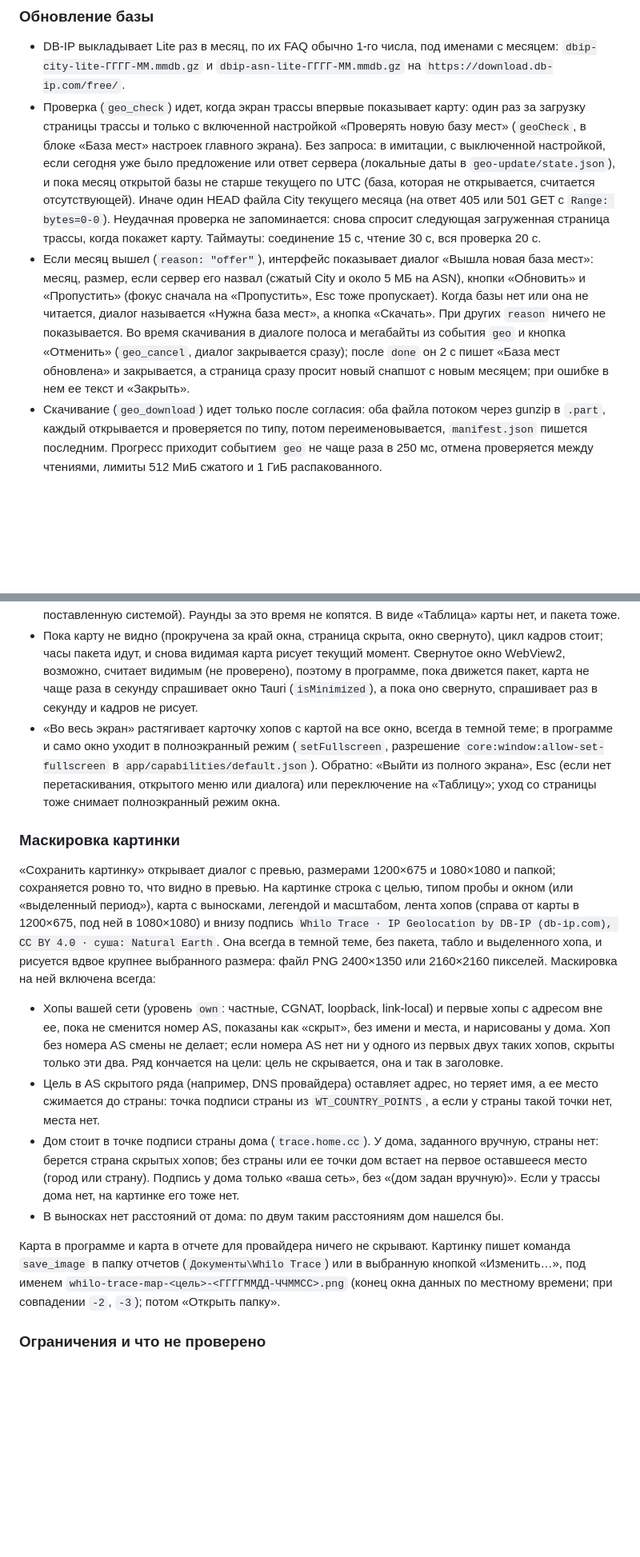
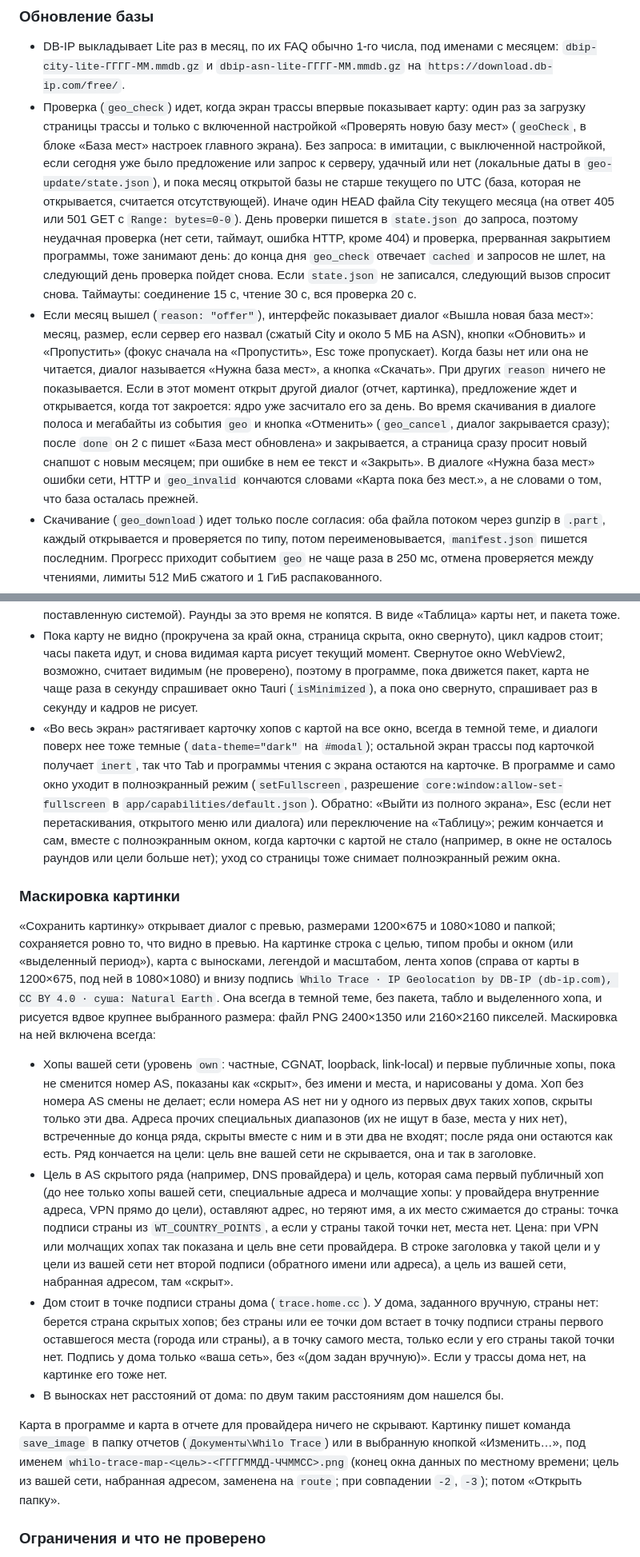
Before and after one commit to Whilo-Labs/whilo-trace, a Markdown page: docs/design.md, 2 parts joined by grey strips. Shown at 80% size. Drawn GitHub-style; blank space fills up the shorter version.

```diff
--- a/docs/design.md
+++ b/docs/design.md
@@ -212,8 +212,8 @@ recent(host COLLATE NOCASE, used_ms)                             последн
 ### Обновление базы
 
 - DB-IP выкладывает Lite раз в месяц, по их FAQ обычно 1-го числа, под именами с месяцем: `dbip-city-lite-ГГГГ-ММ.mmdb.gz` и `dbip-asn-lite-ГГГГ-ММ.mmdb.gz` на `https://download.db-ip.com/free/`.
-- Проверка (`geo_check`) идет, когда экран трассы впервые показывает карту: один раз за загрузку страницы трассы и только с включенной настройкой «Проверять новую базу мест» (`geoCheck`, в блоке «База мест» настроек главного экрана). Без запроса: в имитации, с выключенной настройкой, если сегодня уже было предложение или ответ сервера (локальные даты в `geo-update/state.json`), и пока месяц открытой базы не старше текущего по UTC (база, которая не открывается, считается отсутствующей). Иначе один HEAD файла City текущего месяца (на ответ 405 или 501 GET с `Range: bytes=0-0`). Неудачная проверка не запоминается: снова спросит следующая загруженная страница трассы, когда покажет карту. Таймауты: соединение 15 с, чтение 30 с, вся проверка 20 с.
-- Если месяц вышел (`reason: "offer"`), интерфейс показывает диалог «Вышла новая база мест»: месяц, размер, если сервер его назвал (сжатый City и около 5 МБ на ASN), кнопки «Обновить» и «Пропустить» (фокус сначала на «Пропустить», Esc тоже пропускает). Когда базы нет или она не читается, диалог называется «Нужна база мест», а кнопка «Скачать». При других `reason` ничего не показывается. Во время скачивания в диалоге полоса и мегабайты из события `geo` и кнопка «Отменить» (`geo_cancel`, диалог закрывается сразу); после `done` он 2 с пишет «База мест обновлена» и закрывается, а страница сразу просит новый снапшот с новым месяцем; при ошибке в нем ее текст и «Закрыть».
+- Проверка (`geo_check`) идет, когда экран трассы впервые показывает карту: один раз за загрузку страницы трассы и только с включенной настройкой «Проверять новую базу мест» (`geoCheck`, в блоке «База мест» настроек главного экрана). Без запроса: в имитации, с выключенной настройкой, если сегодня уже было предложение или запрос к серверу, удачный или нет (локальные даты в `geo-update/state.json`), и пока месяц открытой базы не старше текущего по UTC (база, которая не открывается, считается отсутствующей). Иначе один HEAD файла City текущего месяца (на ответ 405 или 501 GET с `Range: bytes=0-0`). День проверки пишется в `state.json` до запроса, поэтому неудачная проверка (нет сети, таймаут, ошибка HTTP, кроме 404) и проверка, прерванная закрытием программы, тоже занимают день: до конца дня `geo_check` отвечает `cached` и запросов не шлет, на следующий день проверка пойдет снова. Если `state.json` не записался, следующий вызов спросит снова. Таймауты: соединение 15 с, чтение 30 с, вся проверка 20 с.
+- Если месяц вышел (`reason: "offer"`), интерфейс показывает диалог «Вышла новая база мест»: месяц, размер, если сервер его назвал (сжатый City и около 5 МБ на ASN), кнопки «Обновить» и «Пропустить» (фокус сначала на «Пропустить», Esc тоже пропускает). Когда базы нет или она не читается, диалог называется «Нужна база мест», а кнопка «Скачать». При других `reason` ничего не показывается. Если в этот момент открыт другой диалог (отчет, картинка), предложение ждет и открывается, когда тот закроется: ядро уже засчитало его за день. Во время скачивания в диалоге полоса и мегабайты из события `geo` и кнопка «Отменить» (`geo_cancel`, диалог закрывается сразу); после `done` он 2 с пишет «База мест обновлена» и закрывается, а страница сразу просит новый снапшот с новым месяцем; при ошибке в нем ее текст и «Закрыть». В диалоге «Нужна база мест» ошибки сети, HTTP и `geo_invalid` кончаются словами «Карта пока без мест.», а не словами о том, что база осталась прежней.
 - Скачивание (`geo_download`) идет только после согласия: оба файла потоком через gunzip в `.part`, каждый открывается и проверяется по типу, потом переименовывается, `manifest.json` пишется последним. Прогресс приходит событием `geo` не чаще раза в 250 мс, отмена проверяется между чтениями, лимиты 512 МиБ сжатого и 1 ГиБ распакованного.
 - Скачанная база ложится в `geo-update` с месяцем в именах файлов; во встроенную папку программа не пишет никогда. После скачивания старый ридер закрывается, выбирается новый набор, старые месяцы удаляются; открытый mmap-файл Windows удалить не дает, тогда он уходит при следующем запуске. «Удалить скачанную» (`geo_remove`) удаляет скачанные базы и оставляет `state.json`: обновление, предложенное сегодня, сегодня снова не предлагается.
 - Блок «База мест» в настройках главного экрана: «Проверять новую базу мест» (Вкл / Выкл, `geoCheck`); строка «Сейчас: встроенная, октябрь 2026» (или «скачанная, ...», «нет», «не читается», «имитация»; во время скачивания к ней добавляются месяц и процент); кнопка «Удалить скачанную», только когда база скачанная; подпись «IP Geolocation by DB-IP (db-ip.com), CC BY 4.0; суша: Natural Earth».
@@ -227,18 +227,18 @@ recent(host COLLATE NOCASE, used_ms)                             последн
 - Табло слева сверху: номер раунда, где пакет («хоп 3 → 4», RTT) и исход («ответ цели», «потеря на хопе 7»); между пакетами на нем исход последнего, а до первого «пакет ждет следующий раунд». В ленте хопов подсвечен хоп, где пакет. Номер первого пакета равен числу раундов окна, дальше он растет на число раундов, о которых ядро сообщило с прошлого пакета, так что смена окна его не сбивает; при смене строки цели (другой тип пробы) отсчет и пакеты начинаются заново.
 - Пакета нет, маршрут показан целиком, а табло говорит почему: нажата «Пауза анимации», выделен период, цель на паузе или система просит меньше движения (`prefers-reduced-motion`: карта открывается на паузе; включение этой настройки ставит паузу, выключение снимает только паузу, поставленную системой). Раунды за это время не копятся. В виде «Таблица» карты нет, и пакета тоже.
 - Пока карту не видно (прокручена за край окна, страница скрыта, окно свернуто), цикл кадров стоит; часы пакета идут, и снова видимая карта рисует текущий момент. Свернутое окно WebView2, возможно, считает видимым (не проверено), поэтому в программе, пока движется пакет, карта не чаще раза в секунду спрашивает окно Tauri (`isMinimized`), а пока оно свернуто, спрашивает раз в секунду и кадров не рисует.
-- «Во весь экран» растягивает карточку хопов с картой на все окно, всегда в темной теме; в программе и само окно уходит в полноэкранный режим (`setFullscreen`, разрешение `core:window:allow-set-fullscreen` в `app/capabilities/default.json`). Обратно: «Выйти из полного экрана», Esc (если нет перетаскивания, открытого меню или диалога) или переключение на «Таблицу»; уход со страницы тоже снимает полноэкранный режим окна.
+- «Во весь экран» растягивает карточку хопов с картой на все окно, всегда в темной теме, и диалоги поверх нее тоже темные (`data-theme="dark"` на `#modal`); остальной экран трассы под карточкой получает `inert`, так что Tab и программы чтения с экрана остаются на карточке. В программе и само окно уходит в полноэкранный режим (`setFullscreen`, разрешение `core:window:allow-set-fullscreen` в `app/capabilities/default.json`). Обратно: «Выйти из полного экрана», Esc (если нет перетаскивания, открытого меню или диалога) или переключение на «Таблицу»; режим кончается и сам, вместе с полноэкранным окном, когда карточки с картой не стало (например, в окне не осталось раундов или цели больше нет); уход со страницы тоже снимает полноэкранный режим окна.
 
 ### Маскировка картинки
 
 «Сохранить картинку» открывает диалог с превью, размерами 1200×675 и 1080×1080 и папкой; сохраняется ровно то, что видно в превью. На картинке строка с целью, типом пробы и окном (или «выделенный период»), карта с выносками, легендой и масштабом, лента хопов (справа от карты в 1200×675, под ней в 1080×1080) и внизу подпись `Whilo Trace · IP Geolocation by DB-IP (db-ip.com), CC BY 4.0 · суша: Natural Earth`. Она всегда в темной теме, без пакета, табло и выделенного хопа, и рисуется вдвое крупнее выбранного размера: файл PNG 2400×1350 или 2160×2160 пикселей. Маскировка на ней включена всегда:
 
-- Хопы вашей сети (уровень `own`: частные, CGNAT, loopback, link-local) и первые хопы с адресом вне ее, пока не сменится номер AS, показаны как «скрыт», без имени и места, и нарисованы у дома. Хоп без номера AS смены не делает; если номера AS нет ни у одного из первых двух таких хопов, скрыты только эти два. Ряд кончается на цели: цель не скрывается, она и так в заголовке.
-- Цель в AS скрытого ряда (например, DNS провайдера) оставляет адрес, но теряет имя, а ее место сжимается до страны: точка подписи страны из `WT_COUNTRY_POINTS`, а если у страны такой точки нет, места нет.
-- Дом стоит в точке подписи страны дома (`trace.home.cc`). У дома, заданного вручную, страны нет: берется страна скрытых хопов; без страны или ее точки дом встает на первое оставшееся место (город или страну). Подпись у дома только «ваша сеть», без «(дом задан вручную)». Если у трассы дома нет, на картинке его тоже нет.
+- Хопы вашей сети (уровень `own`: частные, CGNAT, loopback, link-local) и первые публичные хопы, пока не сменится номер AS, показаны как «скрыт», без имени и места, и нарисованы у дома. Хоп без номера AS смены не делает; если номера AS нет ни у одного из первых двух таких хопов, скрыты только эти два. Адреса прочих специальных диапазонов (их не ищут в базе, места у них нет), встреченные до конца ряда, скрыты вместе с ним и в эти два не входят; после ряда они остаются как есть. Ряд кончается на цели: цель вне вашей сети не скрывается, она и так в заголовке.
+- Цель в AS скрытого ряда (например, DNS провайдера) и цель, которая сама первый публичный хоп (до нее только хопы вашей сети, специальные адреса и молчащие хопы: у провайдера внутренние адреса, VPN прямо до цели), оставляют адрес, но теряют имя, а их место сжимается до страны: точка подписи страны из `WT_COUNTRY_POINTS`, а если у страны такой точки нет, места нет. Цена: при VPN или молчащих хопах так показана и цель вне сети провайдера. В строке заголовка у такой цели и у цели из вашей сети нет второй подписи (обратного имени или адреса), а цель из вашей сети, набранная адресом, там «скрыт».
+- Дом стоит в точке подписи страны дома (`trace.home.cc`). У дома, заданного вручную, страны нет: берется страна скрытых хопов; без страны или ее точки дом встает в точку подписи страны первого оставшегося места (города или страны), а в точку самого места, только если у его страны такой точки нет. Подпись у дома только «ваша сеть», без «(дом задан вручную)». Если у трассы дома нет, на картинке его тоже нет.
 - В выносках нет расстояний от дома: по двум таким расстояниям дом нашелся бы.
 
-Карта в программе и карта в отчете для провайдера ничего не скрывают. Картинку пишет команда `save_image` в папку отчетов (`Документы\Whilo Trace`) или в выбранную кнопкой «Изменить…», под именем `whilo-trace-map-<цель>-<ГГГГММДД-ЧЧММСС>.png` (конец окна данных по местному времени; при совпадении `-2`, `-3`); потом «Открыть папку».
+Карта в программе и карта в отчете для провайдера ничего не скрывают. Картинку пишет команда `save_image` в папку отчетов (`Документы\Whilo Trace`) или в выбранную кнопкой «Изменить…», под именем `whilo-trace-map-<цель>-<ГГГГММДД-ЧЧММСС>.png` (конец окна данных по местному времени; цель из вашей сети, набранная адресом, заменена на `route`; при совпадении `-2`, `-3`); потом «Открыть папку».
 
 ### Ограничения и что не проверено
 
```
Also changed, not shown: README.md (+3 -3 lines), docs/ui-contract.md (+14 -12 lines).
